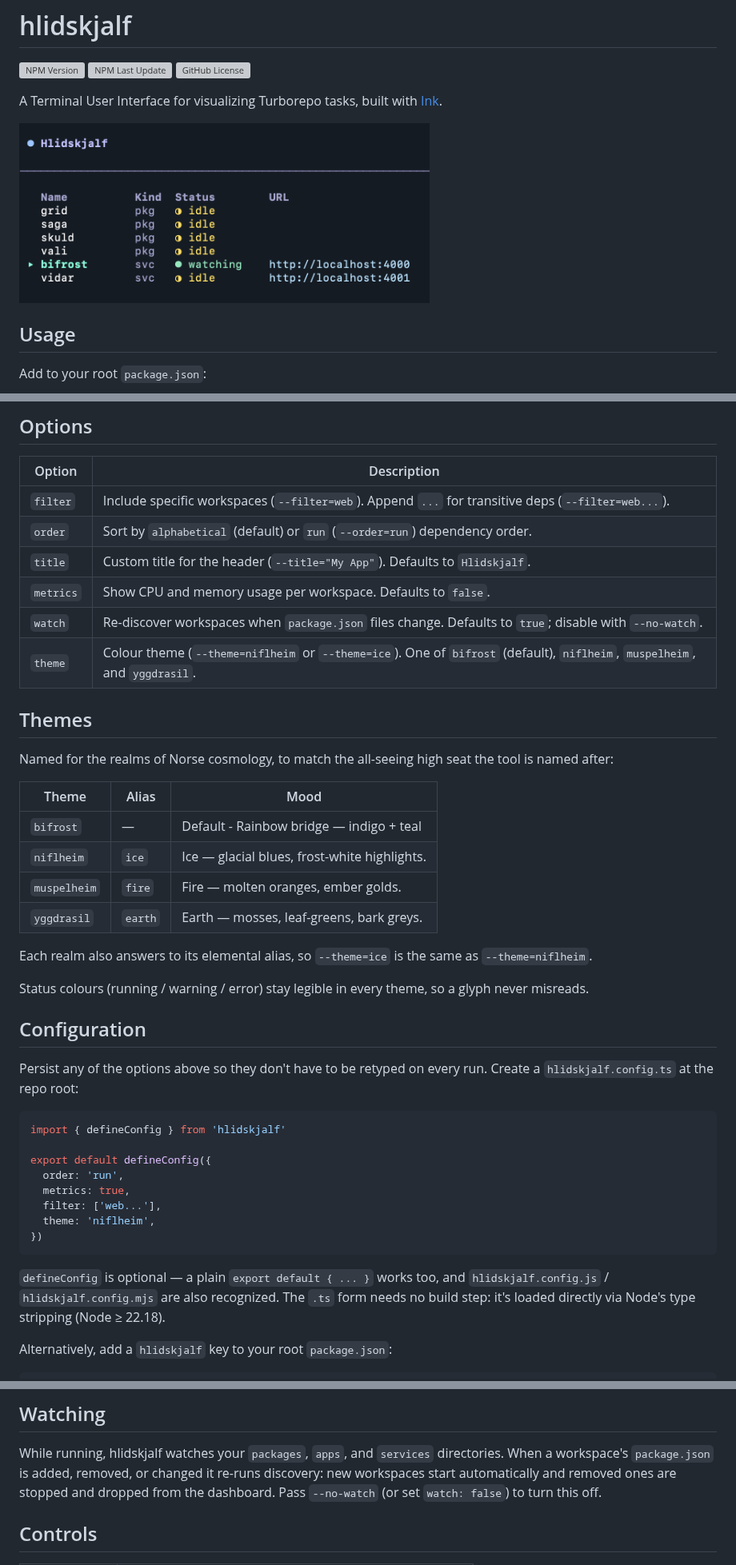
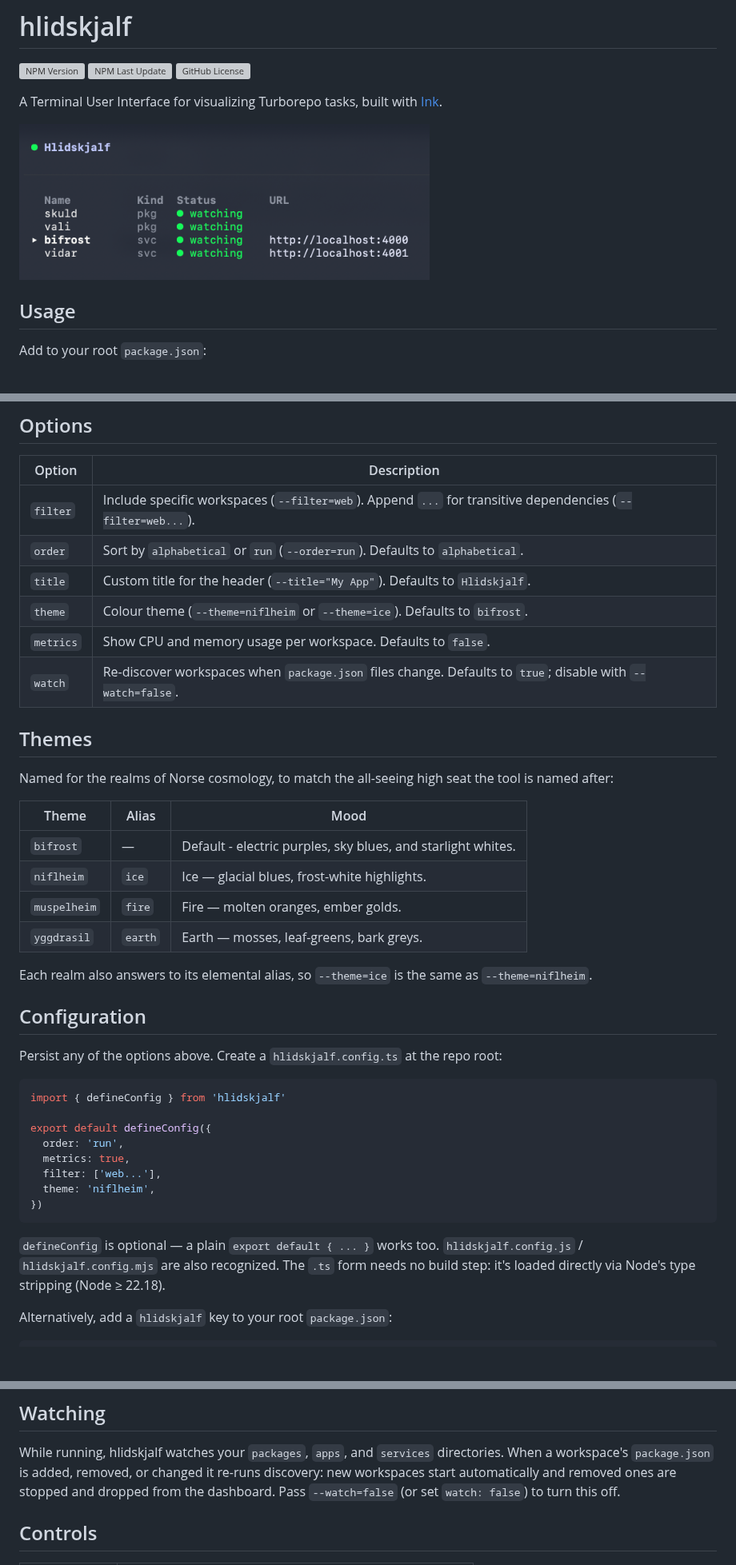
Before and after one commit to charliebeckstrand/hlidskjalf, a Markdown page: README.md, 3 parts joined by grey strips. Shown at 80% size. GitHub-like rendering; pictures changed too: screenshot.png; blank space fills up the shorter version; grey boxes are pictures that could not be loaded.

````diff
--- a/README.md
+++ b/README.md
@@ -30,12 +30,12 @@ pnpm dev
 
 | Option | Description |
 | --- | --- |
-| `filter` | Include specific workspaces (`--filter=web`). Append `...` for transitive deps (`--filter=web...`). |
-| `order` | Sort by `alphabetical` (default) or `run` (`--order=run`) dependency order. |
+| `filter` | Include specific workspaces (`--filter=web`). Append `...` for transitive dependencies (`--filter=web...`). |
+| `order` | Sort by `alphabetical` or `run` (`--order=run`). Defaults to `alphabetical`. |
 | `title` | Custom title for the header (`--title="My App"`). Defaults to `Hlidskjalf`. |
+| `theme` | Colour theme (`--theme=niflheim` or `--theme=ice`). Defaults to `bifrost`. |
 | `metrics` | Show CPU and memory usage per workspace. Defaults to `false`. |
-| `watch` | Re-discover workspaces when `package.json` files change. Defaults to `true`; disable with `--no-watch`. |
-| `theme` | Colour theme (`--theme=niflheim` or `--theme=ice`). One of `bifrost` (default), `niflheim`, `muspelheim`, and `yggdrasil`. |
+| `watch` | Re-discover workspaces when `package.json` files change. Defaults to `true`; disable with `--watch=false`. |
 
 ## Themes
 
@@ -43,7 +43,7 @@ Named for the realms of Norse cosmology, to match the all-seeing high seat the t
 
 | Theme | Alias | Mood |
 | --- | --- | --- |
-| `bifrost` | — | Default - Rainbow bridge — indigo + teal |
+| `bifrost` | — | Default - electric purples, sky blues, and starlight whites. |
 | `niflheim` | `ice` | Ice — glacial blues, frost-white highlights. |
 | `muspelheim` | `fire` | Fire — molten oranges, ember golds. |
 | `yggdrasil` | `earth` | Earth — mosses, leaf-greens, bark greys. |
@@ -51,11 +51,9 @@ Named for the realms of Norse cosmology, to match the all-seeing high seat the t
 Each realm also answers to its elemental alias, so `--theme=ice` is the same as
 `--theme=niflheim`.
 
-Status colours (running / warning / error) stay legible in every theme, so a glyph never misreads.
-
 ## Configuration
 
-Persist any of the options above so they don't have to be retyped on every run.
+Persist any of the options above.
 Create a `hlidskjalf.config.ts` at the repo root:
 
 ```ts
@@ -69,8 +67,7 @@ export default defineConfig({
 })
 ```
 
-`defineConfig` is optional — a plain `export default { ... }` works too, and
-`hlidskjalf.config.js` / `hlidskjalf.config.mjs` are also recognized. The `.ts`
+`defineConfig` is optional — a plain `export default { ... }` works too. `hlidskjalf.config.js` / `hlidskjalf.config.mjs` are also recognized. The `.ts`
 form needs no build step: it's loaded directly via Node's type stripping
 (Node ≥ 22.18).
 
@@ -93,7 +90,7 @@ defaults**, so a flag always wins over a stored value.
 While running, hlidskjalf watches your `packages`, `apps`, and `services`
 directories. When a workspace's `package.json` is added, removed, or changed it
 re-runs discovery: new workspaces start automatically and removed ones are
-stopped and dropped from the dashboard. Pass `--no-watch` (or set
+stopped and dropped from the dashboard. Pass `--watch=false` (or set
 `watch: false`) to turn this off.
 
 ## Controls
````
Also changed, not shown: CHANGELOG.md (+9 -0 lines), 2 other files.
